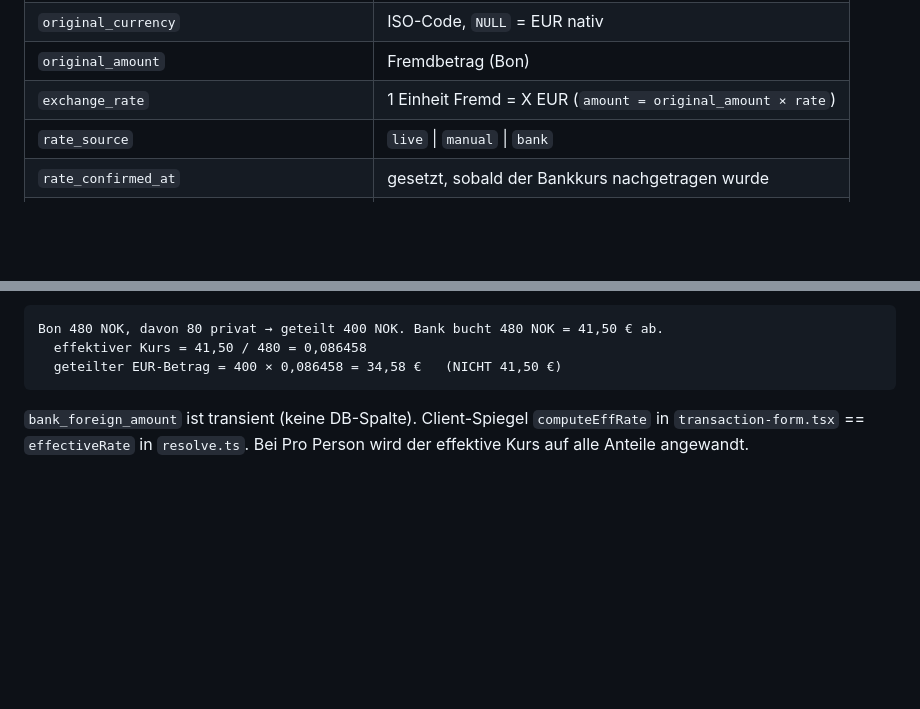
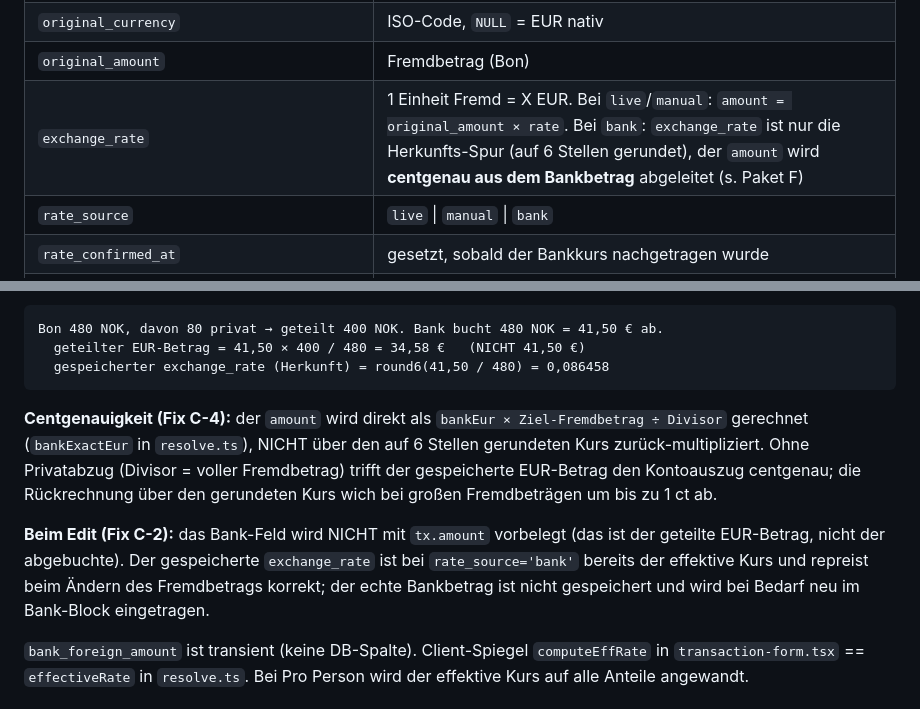
Before and after one commit to Jannik96D/bordkasse-public, a Markdown page: docs/foreign-currency.md, 2 parts joined by grey strips. GitHub-like rendering; blank space fills up the shorter version.

````diff
--- a/docs/foreign-currency.md
+++ b/docs/foreign-currency.md
@@ -55,7 +55,7 @@ in der `"use server"`-Datei, wo nur async-Exports erlaubt sind), Umrechnung via
 | `transactions.amount` | EUR-Wert (Bilanz) |
 | `original_currency` | ISO-Code, `NULL` = EUR nativ |
 | `original_amount` | Fremdbetrag (Bon) |
-| `exchange_rate` | 1 Einheit Fremd = X EUR (`amount = original_amount × rate`) |
+| `exchange_rate` | 1 Einheit Fremd = X EUR. Bei `live`/`manual`: `amount = original_amount × rate`. Bei `bank`: `exchange_rate` ist nur die Herkunfts-Spur (auf 6 Stellen gerundet), der `amount` wird **centgenau aus dem Bankbetrag** abgeleitet (s. Paket F) |
 | `rate_source` | `live` \| `manual` \| `bank` |
 | `rate_confirmed_at` | gesetzt, sobald der Bankkurs nachgetragen wurde |
 | `transaction_participants.original_amount` | Fremdbetrag je Person (Pro Person) |
@@ -87,9 +87,22 @@ Buchungsbetrag an. Leer → Divisor = Buchungsbetrag.
 
 ```
 Bon 480 NOK, davon 80 privat → geteilt 400 NOK. Bank bucht 480 NOK = 41,50 € ab.
-  effektiver Kurs = 41,50 / 480 = 0,086458
-  geteilter EUR-Betrag = 400 × 0,086458 = 34,58 €   (NICHT 41,50 €)
+  geteilter EUR-Betrag = 41,50 × 400 / 480 = 34,58 €   (NICHT 41,50 €)
+  gespeicherter exchange_rate (Herkunft) = round6(41,50 / 480) = 0,086458
 ```
+
+**Centgenauigkeit (Fix C-4):** der `amount` wird direkt als
+`bankEur × Ziel-Fremdbetrag ÷ Divisor` gerechnet (`bankExactEur` in
+`resolve.ts`), NICHT über den auf 6 Stellen gerundeten Kurs zurück-multipliziert.
+Ohne Privatabzug (Divisor = voller Fremdbetrag) trifft der gespeicherte EUR-Betrag
+den Kontoauszug centgenau; die Rückrechnung über den gerundeten Kurs wich bei
+großen Fremdbeträgen um bis zu 1 ct ab.
+
+**Beim Edit (Fix C-2):** das Bank-Feld wird NICHT mit `tx.amount` vorbelegt (das
+ist der geteilte EUR-Betrag, nicht der abgebuchte). Der gespeicherte
+`exchange_rate` ist bei `rate_source='bank'` bereits der effektive Kurs und
+repreist beim Ändern des Fremdbetrags korrekt; der echte Bankbetrag ist nicht
+gespeichert und wird bei Bedarf neu im Bank-Block eingetragen.
 
 `bank_foreign_amount` ist transient (keine DB-Spalte). Client-Spiegel
 `computeEffRate` in `transaction-form.tsx` == `effectiveRate` in `resolve.ts`.
````
Also changed, not shown: docs/calculation-rules.md (+7 -0 lines), docs/prepayments.md (+8 -0 lines).
